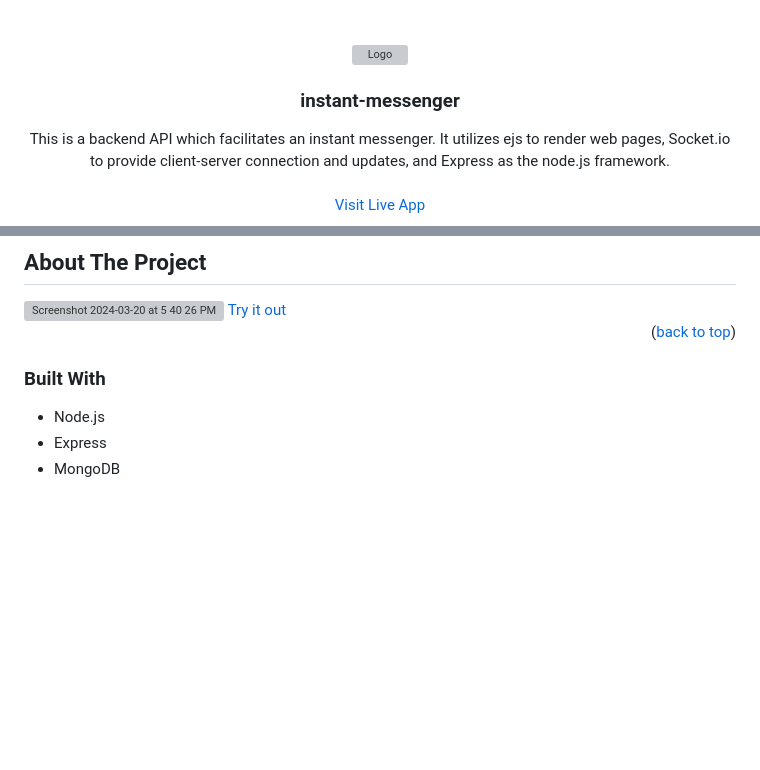
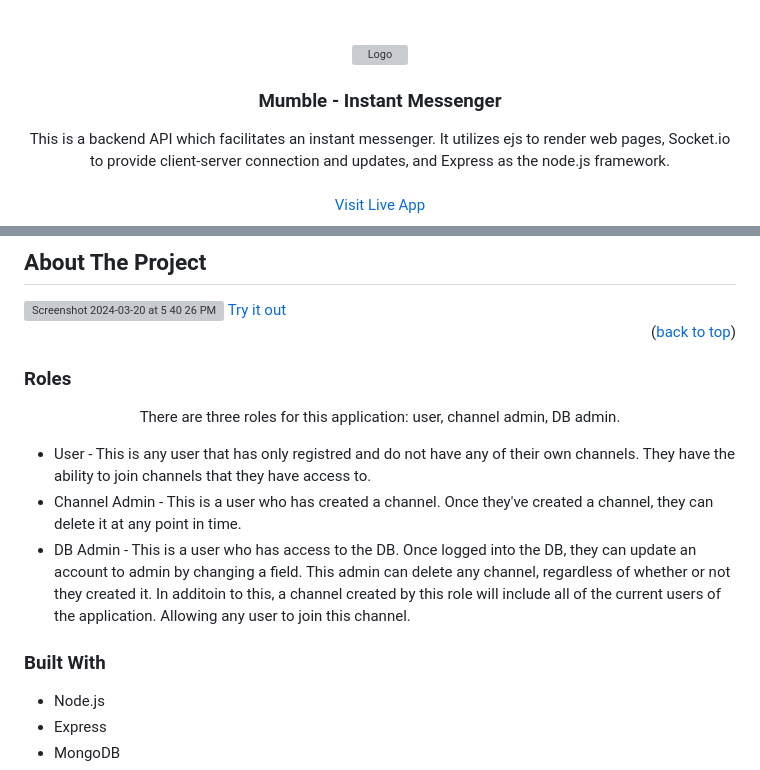
Before and after one commit to colecody27/Mumble, a Markdown page: README.md, 2 parts joined by grey strips. Drawn GitHub-style; blank space fills up the shorter version; grey boxes are pictures that could not be loaded.

```diff
--- a/README.md
+++ b/README.md
@@ -25,7 +25,7 @@
     <img src="https://github.com/colecody27/instant-messenger/assets/71093271/950ff130-4c65-444f-b8de-f2459b2adb98" alt="Logo" width="80" height="80">
   </a>
 
-<h3 align="center">instant-messenger</h3>
+<h3 align="center">Mumble - Instant Messenger</h3>
 
   <p align="center">
     This is a backend API which facilitates an instant messenger. It utilizes ejs to render web pages, Socket.io to provide client-server connection and updates, and Express as the node.js framework.
@@ -67,10 +67,15 @@
 
 <p align="right">(<a href="#readme-top">back to top</a>)</p>
 
-
+### Roles
+<p align="center"> There are three roles for this application: user, channel admin, DB admin. </p>
+<ul>
+  <li>User - This is any user that has only registred and do not have any of their own channels. They have the ability to join channels that they have access to. </li>
+  <li>Channel Admin - This is a user who has created a channel. Once they've created a channel, they can delete it at any point in time. </li>
+  <li>DB Admin - This is a user who has access to the DB. Once logged into the DB, they can update an account to admin by changing a field. This admin can delete any channel, regardless of whether or not they created it. In additoin to this, a channel created by this role will include all of the current users of the application. Allowing any user to join this channel. </li>
+</ul>
 
 ### Built With
-
 - Node.js
 - Express
 - MongoDB
```
